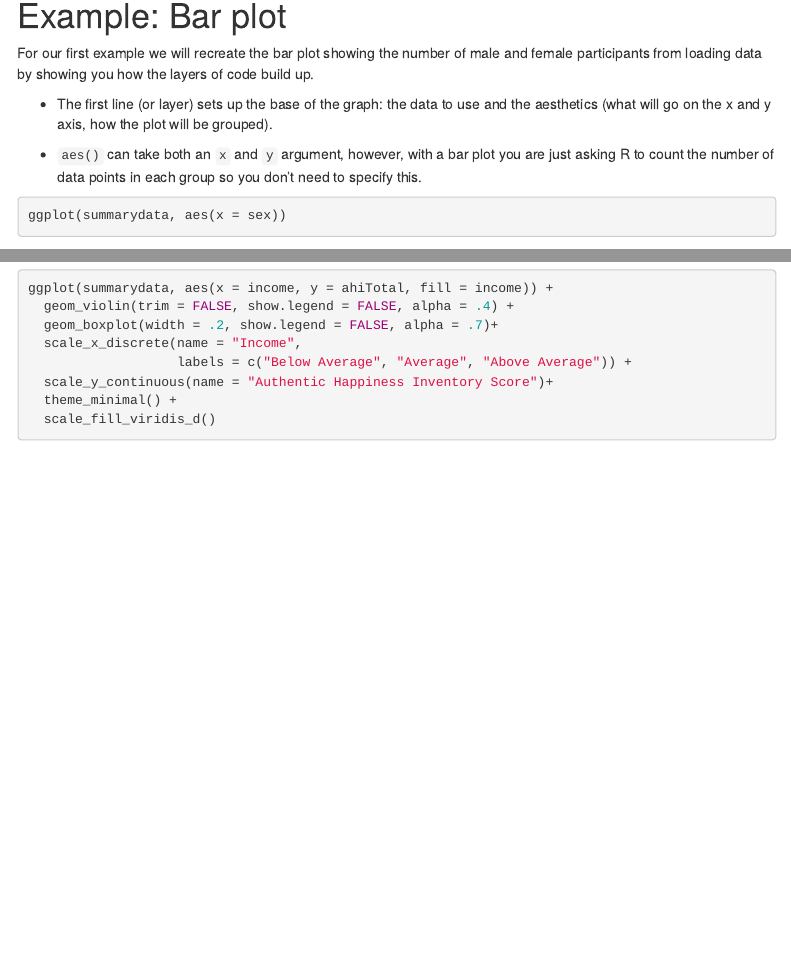
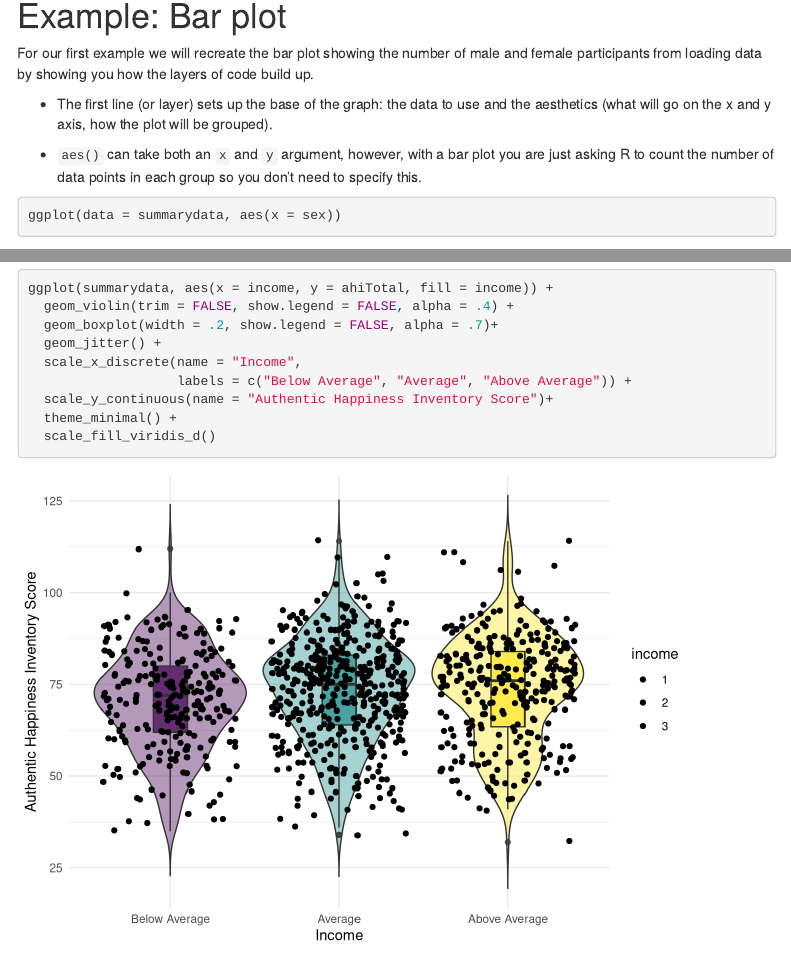
Before and after one commit to cjoneshb/rdataskills, an R Markdown document (viz_grammar.Rmd): the page in a window 1100 px wide, from 2330 px down, and a second part further down, joined at a grey line. Rendered offline with R 4.5, knitr and Pandoc, with nearby package versions; drawn as R Markdown's standard HTML page in place of the format the file asks for; code that draws random numbers runs with fixed seeds of ours; some code elsewhere in the file could not run offline; menus at the side of the page are left out; common packages that the code uses without loading them are loaded.

Commit message:
minor update

````diff
--- a/viz_grammar.Rmd
+++ b/viz_grammar.Rmd
@@ -78,7 +78,7 @@ For our first example we will recreate the bar plot showing the number of male a
 * `aes()` can take both an `x` and `y` argument, however, with a bar plot you are just asking R to count the number of data points in each group so you don't need to specify this.
 
 ```{r, echo = TRUE, eval = TRUE}
-ggplot(summarydata, aes(x = sex))
+ggplot(data = summarydata, aes(x = sex))
 ```
 
 * The next layer adds a `geom` or a `shape`, in this case we use `geom_bar()` as we want to draw a bar plot.
@@ -192,6 +192,7 @@ Violin plots are a nice way to visualize distributions, and potentially include
 ggplot(summarydata, aes(x = income, y = ahiTotal, fill = income)) +
   geom_violin(trim = FALSE, show.legend = FALSE, alpha = .4) +
   geom_boxplot(width = .2, show.legend = FALSE, alpha = .7)+
+  geom_jitter() +
   scale_x_discrete(name = "Income",
                    labels = c("Below Average", "Average", "Above Average")) +
   scale_y_continuous(name = "Authentic Happiness Inventory Score")+
````
Also changed, not shown: docs/search.json, 5 other files.
